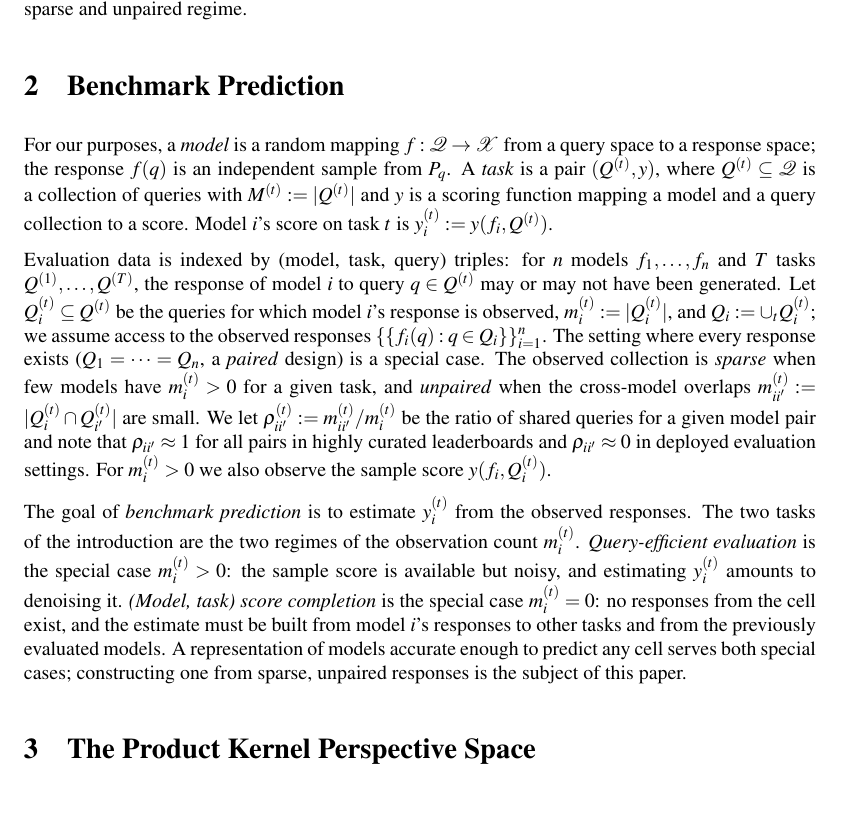
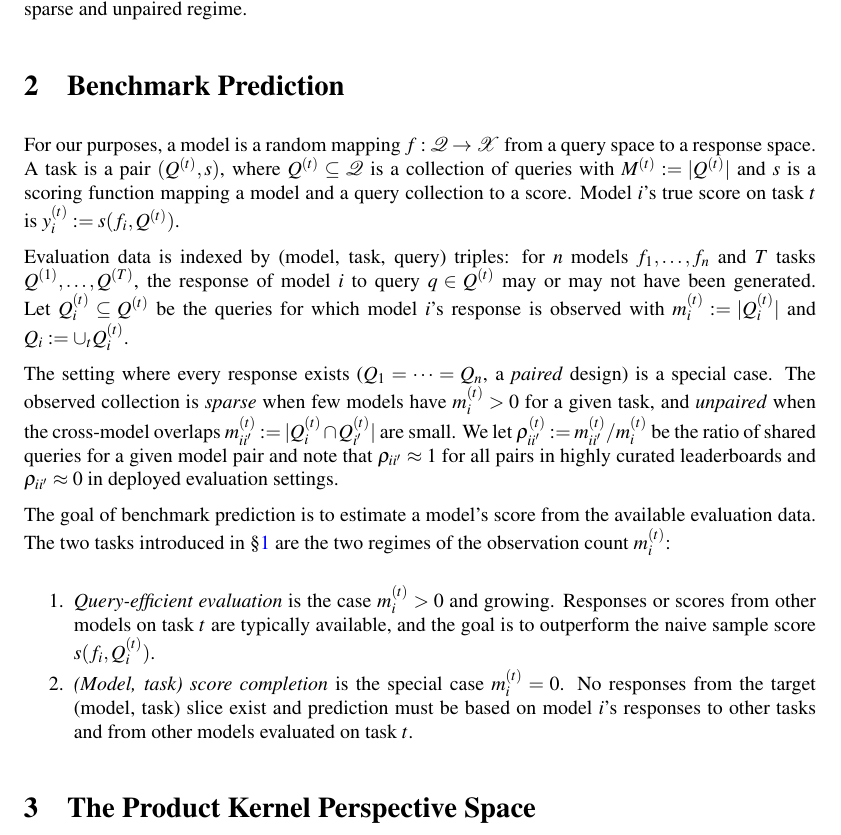
Before and after one commit to jataware/dkps, a LaTeX paper (paper/main.tex): part of page 3 of 19, cut so that both start at the same text. Compiled offline with pdfLaTeX.

Commit message:
pkps paper: benchmark prediction section updated (scoring function s, enumerated regimes)
Task = (Q^(t), s); intro labeled for the cross-reference; the two
regimes as an enumerate, with the bracketed note rendered as prose
(sample score written on the observed subset Q_i^(t)).

Co-Authored-By: Claude Fable 5 <noreply@anthropic.com>
Claude-Session: https://claude.ai/code/session_019VkDoLFnBiHFuUR33BoaNY

```diff
--- a/paper/main.tex
+++ b/paper/main.tex
@@ -187,39 +188,43 @@ The proposed Product Kernel Perspective Space generalizes the construction with
 
 \section{Benchmark Prediction}
 \label{sec:setting}
-For our purposes, a \emph{model} is a random mapping
-$f:\mathcal{Q}\to\mathcal{X}$ from a query space to a response space; the response
-$f(q)$ is an independent sample from $P_{q}$. A \emph{task} is a pair
-$(Q^{(t)}, y)$, where $Q^{(t)}\subseteq\mathcal{Q}$ is a collection of queries with
-$M^{(t)}:=|Q^{(t)}|$ and $y$ is a scoring function mapping a model and a query
-collection to a score. Model $i$'s score on task $t$ is
-$y_i^{(t)}:=y(f_{i},Q^{(t)})$.
+For our purposes, a model is a random mapping
+$f:\mathcal{Q}\to\mathcal{X}$ from a query space to a response space.
+A task is a pair $(Q^{(t)}, s)$, where $Q^{(t)}\subseteq\mathcal{Q}$ is a collection
+of queries with $M^{(t)}:=|Q^{(t)}|$ and $s$ is a scoring function mapping a model
+and a query collection to a score. Model $i$'s true score on task $t$ is
+$y_i^{(t)}:=s(f_{i},Q^{(t)})$.
 
 Evaluation data is indexed by (model, task, query) triples: for $n$ models
 $f_1,\dots,f_n$ and $T$ tasks $Q^{(1)},\dots,Q^{(T)}$, the response of model $i$ to
-query $q\in Q^{(t)}$ may or may not have been generated. Let
-$Q_{i}^{(t)}\subseteq Q^{(t)}$ be the queries for which model $i$'s response is
-observed, $m_{i}^{(t)}:=|Q^{(t)}_{i}|$, and $Q_i:=\cup_{t}Q_i^{(t)}$; we assume
-access to the observed responses $\{\{f_{i}(q):q\in Q_{i}\}\}_{i=1}^{n}$. The
-setting where every response exists ($Q_{1}=\dots=Q_{n}$, a \emph{paired} design) is
-a special case. The observed collection is \emph{sparse} when few models have
+query $q\in Q^{(t)}$ may or may not have been generated.
+Let $Q_{i}^{(t)}\subseteq Q^{(t)}$ be the queries for which model $i$'s response is
+observed with $m_{i}^{(t)}:=|Q^{(t)}_{i}|$ and $Q_i:=\cup_{t}Q_i^{(t)}$.
+
+The setting where every response exists ($Q_{1}=\dots=Q_{n}$, a \emph{paired} design)
+is a special case. The observed collection is \emph{sparse} when few models have
 $m_{i}^{(t)}>0$ for a given task, and \emph{unpaired} when the cross-model overlaps
 $m_{ii'}^{(t)}:=|Q_{i}^{(t)}\cap Q_{i'}^{(t)}|$ are small. We let
 $\rho_{ii'}^{(t)}:=m_{ii'}^{(t)}/m_{i}^{(t)}$ be the ratio of shared queries for a
 given model pair and note that $\rho_{ii'}\approx1$ for all pairs in highly curated
-leaderboards and $\rho_{ii'}\approx0$ in deployed evaluation settings. For
-$m_i^{(t)}>0$ we also observe the sample score $y(f_{i},Q_i^{(t)})$.
+leaderboards and $\rho_{ii'}\approx0$ in deployed evaluation settings.
 
-The goal of \emph{benchmark prediction} is to estimate $y_i^{(t)}$ from the observed
-responses. The two tasks of the introduction are the two regimes of the observation
-count $m_i^{(t)}$. \emph{Query-efficient evaluation} is the special case
-$m_{i}^{(t)}>0$: the sample score is available but noisy, and estimating
-$y_i^{(t)}$ amounts to denoising it. \emph{(Model, task) score completion} is the
-special case $m_{i}^{(t)}=0$: no responses from the cell exist, and the estimate
-must be built from model $i$'s responses to other tasks and from the previously
-evaluated models. A representation of models accurate enough to predict any cell
-serves both special cases; constructing one from sparse, unpaired responses is the
-subject of this paper.
+The goal of benchmark prediction is to estimate a model's score from the available
+evaluation data.
+The two tasks introduced in \S\ref{sec:introduction} are the two regimes of the
+observation count $m_i^{(t)}$:
+\begin{enumerate}
+\setlength{\itemsep}{1pt}\setlength{\parskip}{0pt}
+\item \emph{Query-efficient evaluation} is the case
+$m_{i}^{(t)}>0$ and growing. Responses or scores from other models on task $t$ are
+typically available, and the goal is to outperform the naive sample score
+$s(f_{i},Q_i^{(t)})$.
+\item \emph{(Model, task) score completion} is the
+special case $m_{i}^{(t)}=0$.
+No responses from the target (model, task) slice exist and prediction
+must be based on model $i$'s responses to other tasks and from other models
+evaluated on task $t$.
+\end{enumerate}
 
 \section{The Product Kernel Perspective Space}
 \label{sec:method}
```
Also changed, not shown: paper/main.pdf, paper/main.tex (1 more changed lines).
